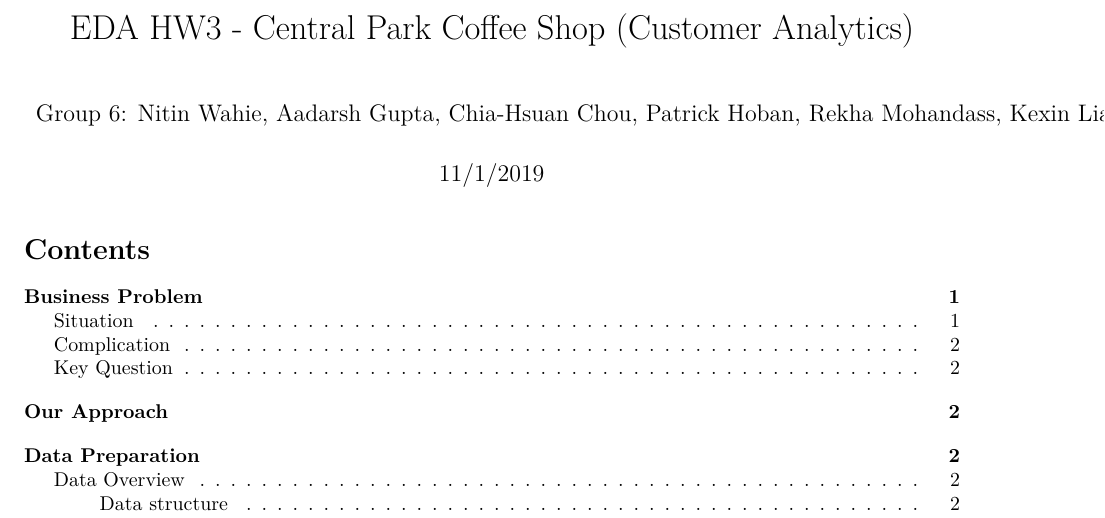
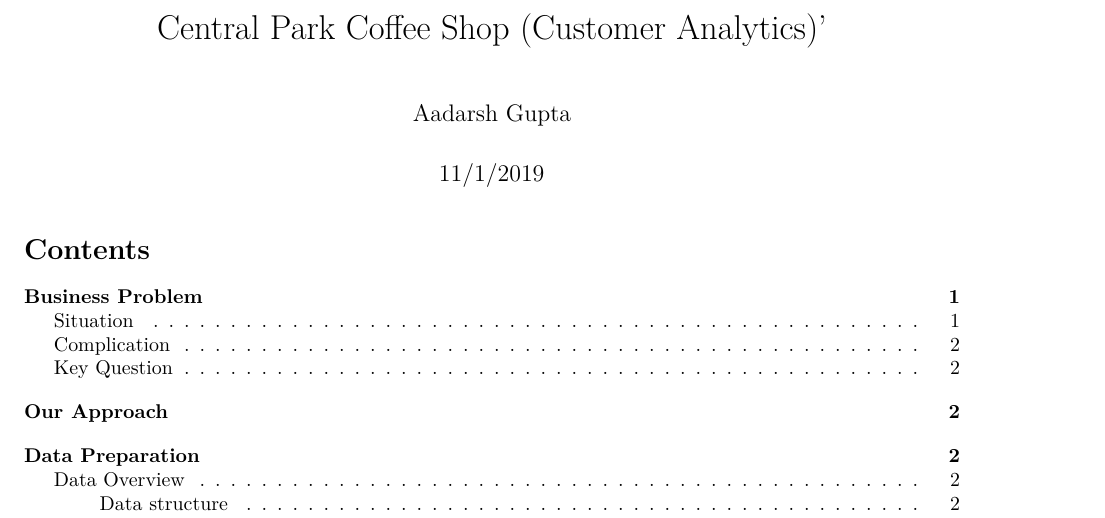
Before and after one commit to aadarsh-gupta/increasing-profitability-and-footfall-at-a-coffee-shop, an R Markdown document (EDA HW3 - Central Park Coffee Shop.rmd): part of page 1 of 24, cut so that both start at the same text. Rendered offline with R 4.5, knitr and Pandoc, then LaTeX, with nearby package versions; some code elsewhere in the file could not run offline.

Commit message:
Update EDA HW3 - Central Park Coffee Shop.rmd

```diff
--- a/EDA HW3 - Central Park Coffee Shop.rmd
+++ b/EDA HW3 - Central Park Coffee Shop.rmd
@@ -1,7 +1,6 @@
 ---
-title: 'EDA HW3 - Central Park Coffee Shop (Customer Analytics)'
-author: 'Group 6: Nitin Wahie, Aadarsh Gupta, Chia-Hsuan Chou, Patrick Hoban, Rekha
-  Mohandass, Kexin Liang'
+title: Central Park Coffee Shop (Customer Analytics)'
+author: Aadarsh Gupta
 date: "11/1/2019"
 output:
   pdf_document:
```
